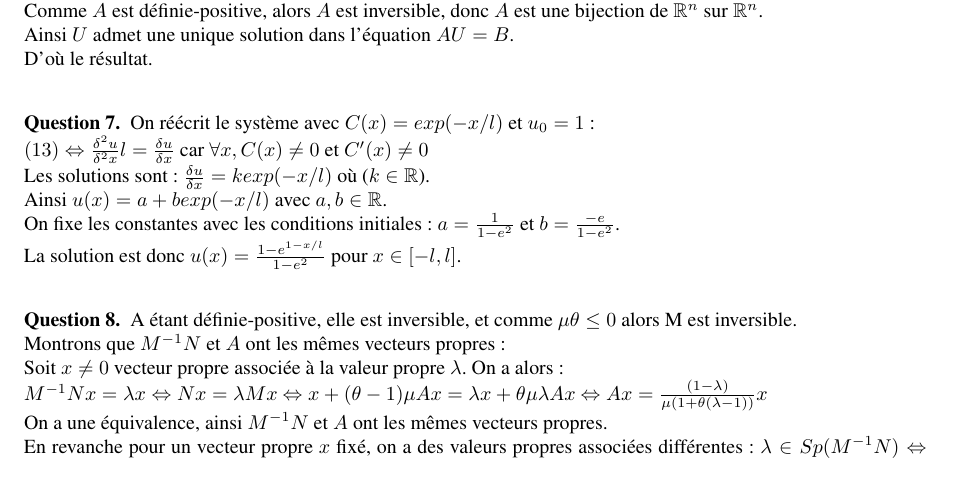
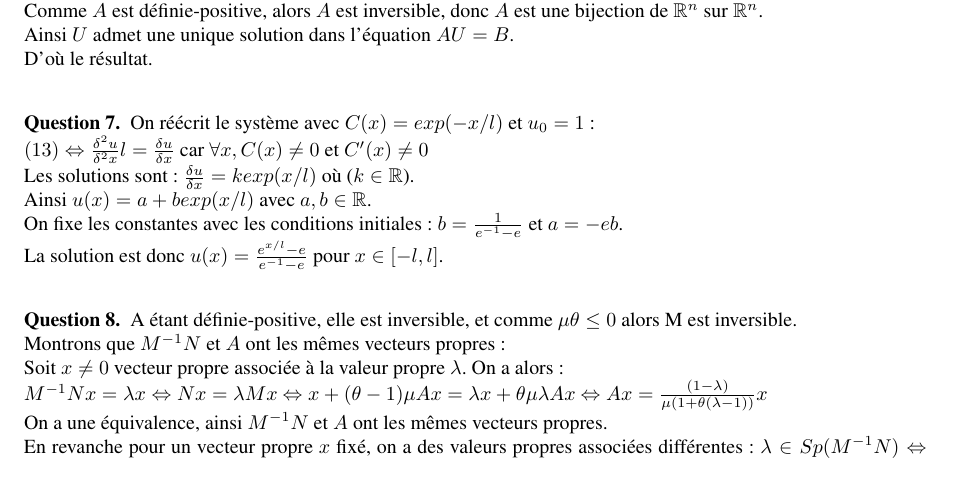
Before and after one commit to XAMEUS/MN, a LaTeX document (rendu.tex): part of page 2 of 3, cut so that both start at the same text. Compiled offline with pdfLaTeX.

Commit message:
Question 7 ok

```diff
--- a/rendu.tex
+++ b/rendu.tex
@@ -110,10 +110,10 @@
 	\begin{que}
 		On réécrit le système avec $C(x)=exp(-x/l)$ et $u_0 = 1$: \\
 		$(13) \Leftrightarrow \frac{\delta^2 u}{\delta^2 x} l = \frac{\delta u }{\delta x}$ car $\forall x, C(x) \ne 0$ et $C'(x) \ne 0$\\
-		Les solutions sont: $ \frac{\delta u }{\delta x} = k exp(-x/l)$ où ($k \in \mathbb{R}$). \\
-		Ainsi $u(x) = a + b exp(-x/l)$ avec $a, b \in \mathbb{R}$. \\
-		On fixe les constantes avec les conditions initiales: $a=\frac{1}{1-e^2}$ et $b=\frac{-e}{1-e^2}$. \\
-		La solution est donc $u(x)=\frac{1 - e^{1-x/l}}{1-e^2}$ pour $x \in [-l, l]$.\\
+		Les solutions sont: $ \frac{\delta u }{\delta x} = k exp(x/l)$ où ($k \in \mathbb{R}$). \\
+		Ainsi $u(x) = a + b exp(x/l)$ avec $a, b \in \mathbb{R}$. \\
+		On fixe les constantes avec les conditions initiales: $b=\frac{1}{e^{-1}-e}$ et $a=-eb$. \\
+		La solution est donc $u(x)=\frac{e^{x/l}-e}{e^{-1}-e}$ pour $x \in [-l, l]$.\\
 	\end{que}
 	\begin{que}
 		A étant définie-positive, elle est inversible, et comme $\mu \theta \leq 0$ alors M est inversible. \\
```
Also changed, not shown: 1 other file.
